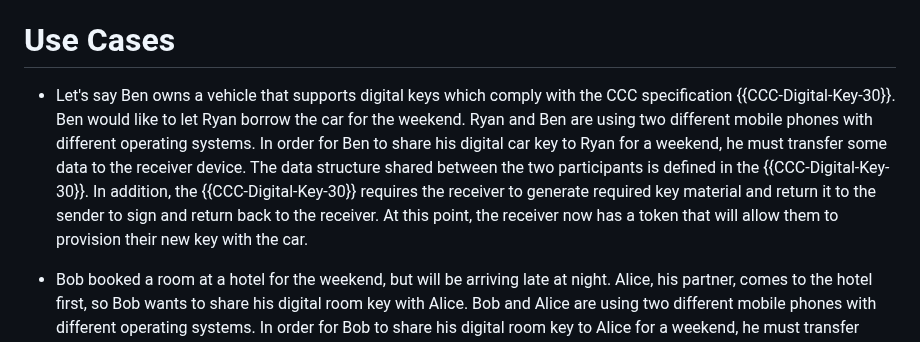
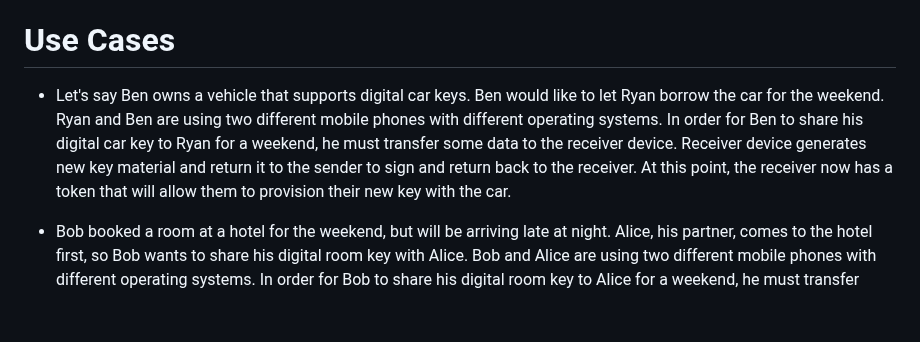
Before and after one commit to dimmyvi/tigress-general-requirements, a Markdown page: draft-tigress-general-requirements.md, the part around the change. Drawn GitHub-style; blank space fills up the shorter version.

```diff
--- a/draft-tigress-general-requirements.md
+++ b/draft-tigress-general-requirements.md
@@ -93,7 +93,7 @@ General terms:
 
 # Use Cases
 
-- Let's say Ben owns a vehicle that supports digital keys which comply with the CCC specification {{CCC-Digital-Key-30}}. Ben would like to let Ryan borrow the car for the weekend. Ryan and Ben are using two different mobile phones with different operating systems. In order for Ben to share his digital car key to Ryan for a weekend, he must transfer some data to the receiver device. The data structure shared between the two participants is defined in the {{CCC-Digital-Key-30}}. In addition, the {{CCC-Digital-Key-30}} requires the receiver to generate required key material and return it to the sender to sign and return back to the receiver. At this point, the receiver now has a token that will allow them to provision their new key with the car.
+- Let's say Ben owns a vehicle that supports digital car keys. Ben would like to let Ryan borrow the car for the weekend. Ryan and Ben are using two different mobile phones with different operating systems. In order for Ben to share his digital car key to Ryan for a weekend, he must transfer some data to the receiver device. Receiver device generates new key material and return it to the sender to sign and return back to the receiver. At this point, the receiver now has a token that will allow them to provision their new key with the car.
 
 - Bob booked a room at a hotel for the weekend, but will be arriving late at night. Alice, his partner, comes to the hotel first, so Bob wants to share his digital room key with Alice. Bob and Alice are using two different mobile phones with different operating systems. In order for Bob to share his digital room key to Alice for a weekend, he must transfer some data to her device. The data structure shared between the two participants is proprietary to the given hotel chain (or Provisioning Partner). This data transfer is a one-time, unidirectional transfer from Bob’s device to Alice’s. Once Alice receives this data, she can provision a new key to her digital wallet, making a call to Provisioning Partner to receive new credential information.
 
```
